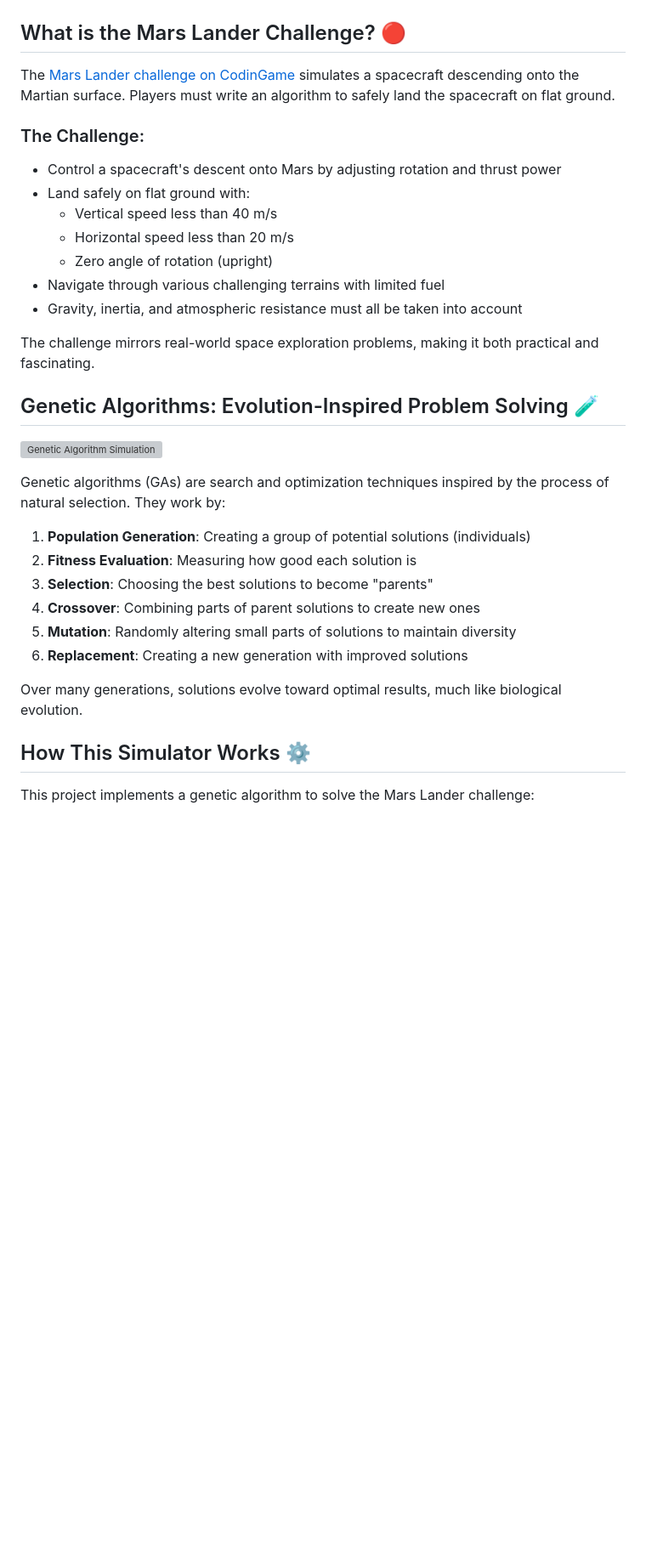
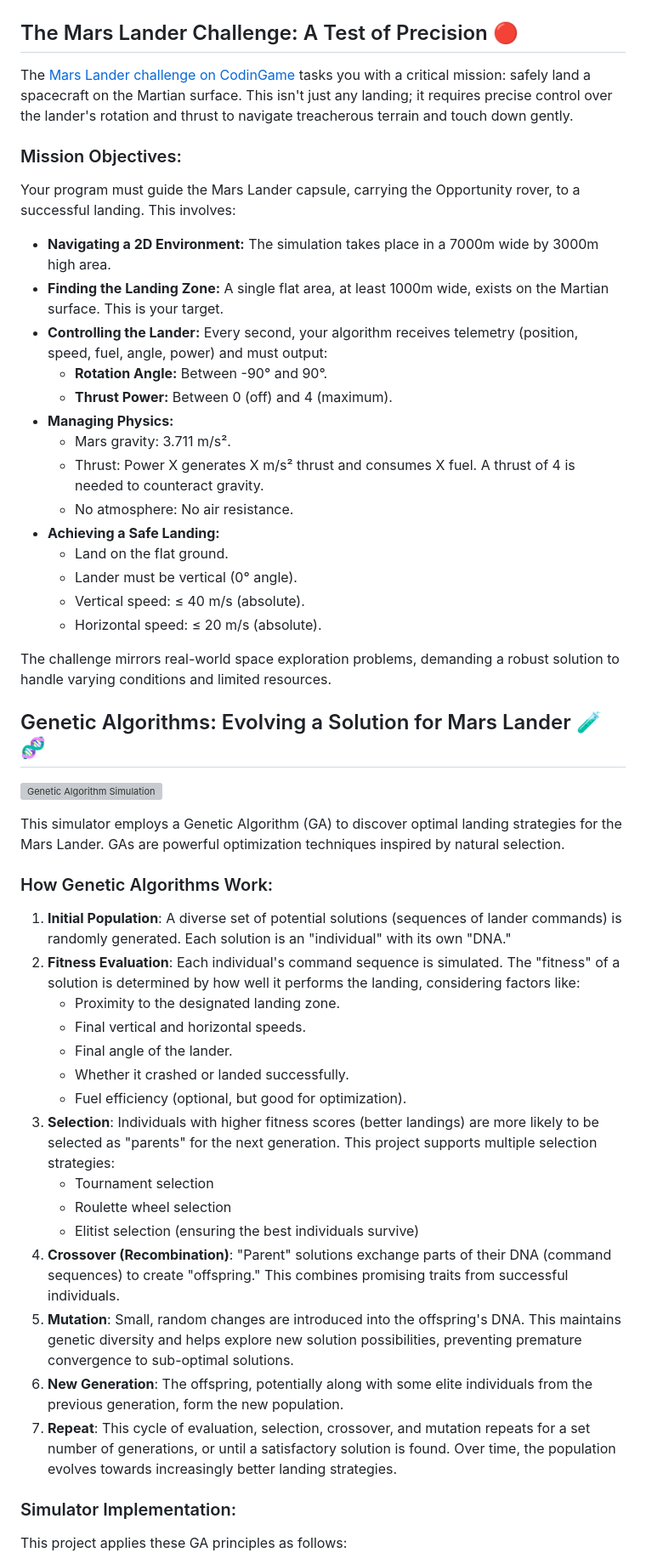
Before and after one commit to MathieuSoysal/mars_lander, a Markdown page: README.md, the part around the change printed below. Shown: that part at 85% size. GitHub-like rendering; blank space fills up the shorter version; grey boxes are pictures that could not be loaded.

Commit message:
Update README.md: enhance Mars Lander challenge description, clarify mission objectives, and improve genetic algorithms explanation

```diff
--- a/README.md
+++ b/README.md
@@ -2,38 +2,56 @@
 
 ![Mars Lander Animation](Rover_landing_on_mars.gif) ![Genetic Algorithm Simulation](simulation_algo_genetic.gif)
 
-## What is the Mars Lander Challenge? 🔴
+## The Mars Lander Challenge: A Test of Precision 🔴
 
-The [Mars Lander challenge on CodinGame](https://www.codingame.com/ide/puzzle/mars-lander-episode-2) simulates a spacecraft descending onto the Martian surface. Players must write an algorithm to safely land the spacecraft on flat ground.
+The [Mars Lander challenge on CodinGame](https://www.codingame.com/ide/puzzle/mars-lander-episode-2) tasks you with a critical mission: safely land a spacecraft on the Martian surface. This isn't just any landing; it requires precise control over the lander's rotation and thrust to navigate treacherous terrain and touch down gently.
 
-### The Challenge:
+### Mission Objectives:
 
-- Control a spacecraft's descent onto Mars by adjusting rotation and thrust power
-- Land safely on flat ground with:
-  - Vertical speed less than 40 m/s
-  - Horizontal speed less than 20 m/s
-  - Zero angle of rotation (upright)
-- Navigate through various challenging terrains with limited fuel
-- Gravity, inertia, and atmospheric resistance must all be taken into account
+Your program must guide the Mars Lander capsule, carrying the Opportunity rover, to a successful landing. This involves:
 
-The challenge mirrors real-world space exploration problems, making it both practical and fascinating.
+- **Navigating a 2D Environment:** The simulation takes place in a 7000m wide by 3000m high area.
+- **Finding the Landing Zone:** A single flat area, at least 1000m wide, exists on the Martian surface. This is your target.
+- **Controlling the Lander:** Every second, your algorithm receives telemetry (position, speed, fuel, angle, power) and must output:
+  - **Rotation Angle:** Between -90° and 90°.
+  - **Thrust Power:** Between 0 (off) and 4 (maximum).
+- **Managing Physics:**
+  - Mars gravity: 3.711 m/s².
+  - Thrust: Power X generates X m/s² thrust and consumes X fuel. A thrust of 4 is needed to counteract gravity.
+  - No atmosphere: No air resistance.
+- **Achieving a Safe Landing:**
+  - Land on the flat ground.
+  - Lander must be vertical (0° angle).
+  - Vertical speed: ≤ 40 m/s (absolute).
+  - Horizontal speed: ≤ 20 m/s (absolute).
 
-## Genetic Algorithms: Evolution-Inspired Problem Solving 🧪
+The challenge mirrors real-world space exploration problems, demanding a robust solution to handle varying conditions and limited resources.
+
+## Genetic Algorithms: Evolving a Solution for Mars Lander 🧪🧬
 
 ![Genetic Algorithm Simulation](simulation_algo_genetic.gif)
 
-Genetic algorithms (GAs) are search and optimization techniques inspired by the process of natural selection. They work by:
+This simulator employs a Genetic Algorithm (GA) to discover optimal landing strategies for the Mars Lander. GAs are powerful optimization techniques inspired by natural selection.
 
-1. **Population Generation**: Creating a group of potential solutions (individuals)
-2. **Fitness Evaluation**: Measuring how good each solution is
-3. **Selection**: Choosing the best solutions to become "parents"
-4. **Crossover**: Combining parts of parent solutions to create new ones
-5. **Mutation**: Randomly altering small parts of solutions to maintain diversity
-6. **Replacement**: Creating a new generation with improved solutions
+### How Genetic Algorithms Work:
 
-Over many generations, solutions evolve toward optimal results, much like biological evolution.
+1. **Initial Population**: A diverse set of potential solutions (sequences of lander commands) is randomly generated. Each solution is an "individual" with its own "DNA."
+2. **Fitness Evaluation**: Each individual's command sequence is simulated. The "fitness" of a solution is determined by how well it performs the landing, considering factors like:
+   - Proximity to the designated landing zone.
+   - Final vertical and horizontal speeds.
+   - Final angle of the lander.
+   - Whether it crashed or landed successfully.
+   - Fuel efficiency (optional, but good for optimization).
+3. **Selection**: Individuals with higher fitness scores (better landings) are more likely to be selected as "parents" for the next generation. This project supports multiple selection strategies:
+   - Tournament selection
+   - Roulette wheel selection
+   - Elitist selection (ensuring the best individuals survive)
+4. **Crossover (Recombination)**: "Parent" solutions exchange parts of their DNA (command sequences) to create "offspring." This combines promising traits from successful individuals.
+5. **Mutation**: Small, random changes are introduced into the offspring's DNA. This maintains genetic diversity and helps explore new solution possibilities, preventing premature convergence to sub-optimal solutions.
+6. **New Generation**: The offspring, potentially along with some elite individuals from the previous generation, form the new population.
+7. **Repeat**: This cycle of evaluation, selection, crossover, and mutation repeats for a set number of generations, or until a satisfactory solution is found. Over time, the population evolves towards increasingly better landing strategies.
 
-## How This Simulator Works ⚙️
+### Simulator Implementation:
 
-This project implements a genetic algorithm to solve the Mars Lander challenge:
+This project applies these GA principles as follows:
 
```
Also changed, not shown: other parts of README.md (+15 -37 lines).
